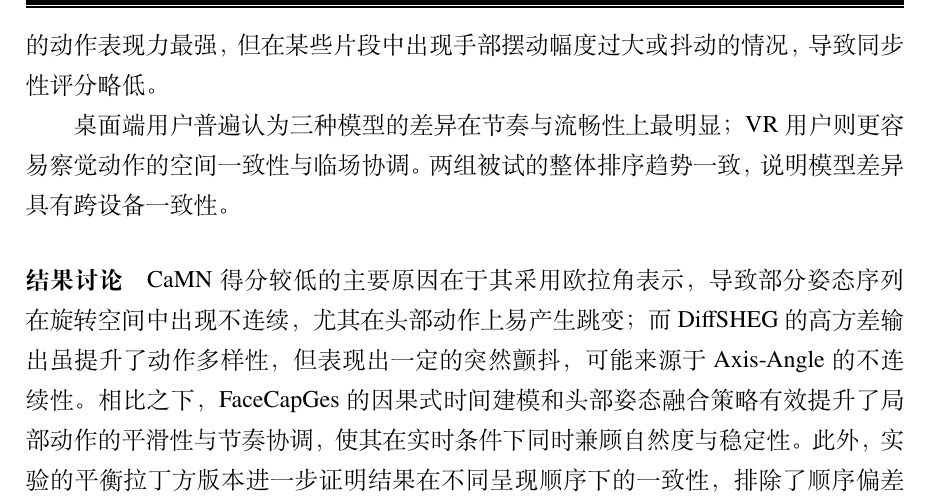
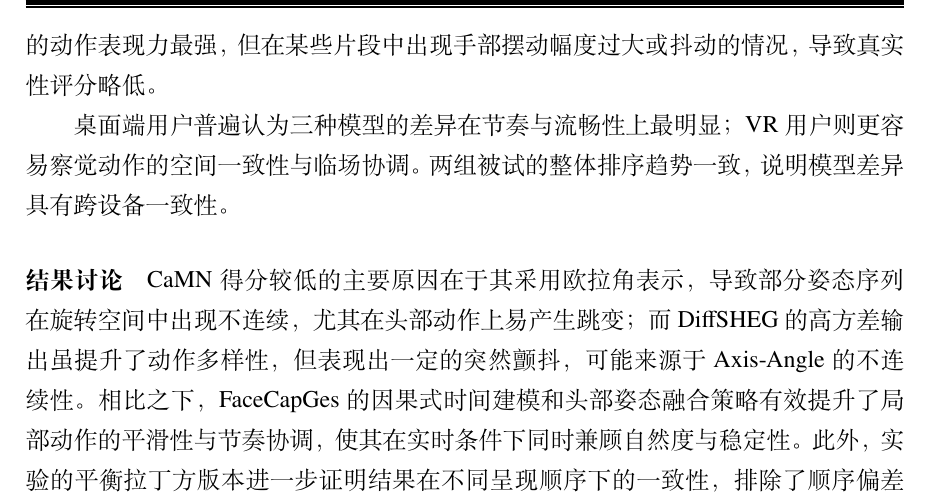
Before and after one commit to bluelaserpointer/SJTUPaper, a LaTeX thesis (main.tex, which reads contents/evaluation.tex): part of page 54 of 71, cut so that both start at the same text. Compiled offline with XeLaTeX.

Commit message:
wip: 用户调研扩写

```diff
--- a/contents/evaluation.tex
+++ b/contents/evaluation.tex
@@ -462,12 +462,16 @@ FaceCapGes在“同步性”与“真实感”上显著优于CaMN，
 而CaMN在头部与上身动作衔接处偶有“僵硬”或“转向延迟”现象。
 约三分之一的参与者提到DiffSHEG的动作表现力最强，
 但在某些片段中出现手部摆动幅度过大或抖动的情况，
-导致同步性评分略低。
+导致真实性评分略低。
 
 桌面端用户普遍认为三种模型的差异在节奏与流畅性上最明显；
 VR用户则更容易察觉动作的空间一致性与临场协调。
 两组被试的整体排序趋势一致，
 说明模型差异具有跨设备一致性。
+
+%明确说明过如果观察到不自然的突然抖动，则降低真实感的评分。通过测试发现，电脑用户基本会察觉到DiffSHEG的抖动，而VR用户除非正在注视，不一定能察觉到DiffSEHG的抖动。可能是因为以一定距离观察整个电脑屏幕内容，和贴近眼睛观察VR世界，会有集中力范围的区别。这个因素一定程度上影响了本次的研究结果。
+
+%不过，也观察到DiffSEHG更擅长在每个单词的短间隔上做出丰富细腻的动作，推测语义识别帮助了它可以清晰地识别每个单词的分界线。而FaceCapGes很难有每个单词级别的起伏动作，除非说话人做出了较为明显的声调变化或情绪变化。
 
 \paragraph{结果讨论}
 CaMN得分较低的主要原因在于其采用欧拉角表示，
```
Also changed, not shown: out/main.pdf, contents/evaluation.tex (1 more changed lines), 6 other files.
